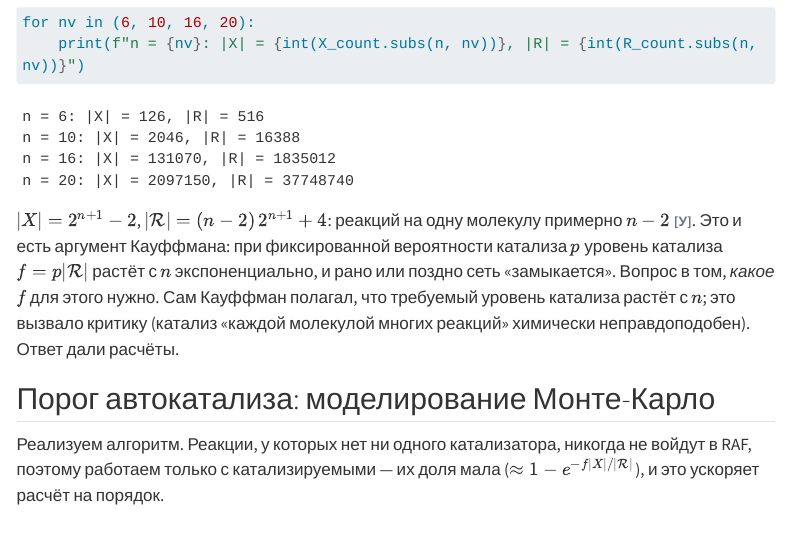
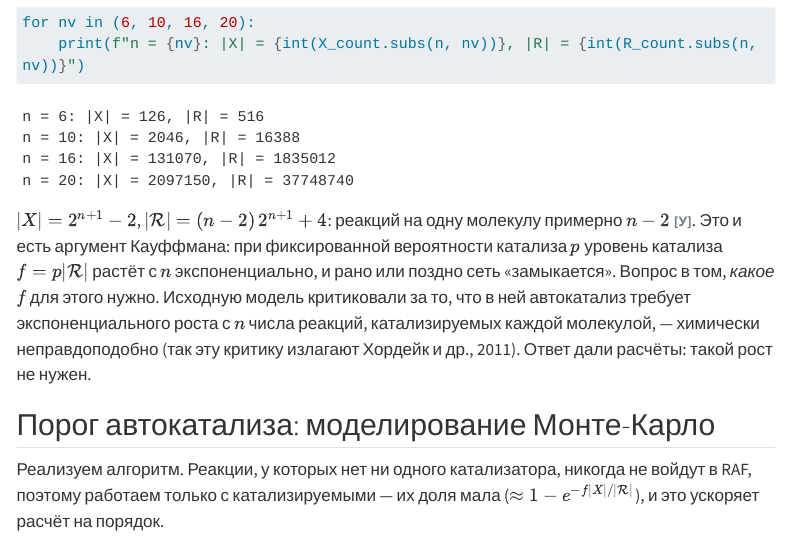
Before and after one commit to soloviev56/cosmevo, a Quarto document (evolution/complexity/autocatalytic-sets.qmd): the page in a window 1100 px wide, from 1890 px down. Rendered offline with R 4.5, knitr and Pandoc in place of Quarto, with nearby package versions; menus at the side of the page are left out; long lines of code are wrapped.

Commit message:
Автокаталитические множества: точнее изложена критика модели Кауффмана
Утверждение «сам Кауффман полагал, что требуемый катализ растёт с n»
не подтверждается источником; заменено изложением критики по Хордейку
и др. (2011).

Co-Authored-By: Claude Opus 5.5 <noreply@anthropic.com>

```diff
--- a/evolution/complexity/autocatalytic-sets.qmd
+++ b/evolution/complexity/autocatalytic-sets.qmd
@@ -108,10 +108,11 @@ $|X| = 2^{n+1} - 2$, $|\mathcal R| = (n - 2)\,2^{n+1} + 4$: реакций на
 одну молекулу примерно $n - 2$ [У]{.status}. Это и есть аргумент
 Кауффмана: при фиксированной вероятности катализа $p$ уровень катализа
 $f = p|\mathcal R|$ растёт с $n$ экспоненциально, и рано или поздно
-сеть «замыкается». Вопрос в том, *какое* $f$ для этого нужно. Сам
-Кауффман полагал, что требуемый уровень катализа растёт с $n$; это
-вызвало критику (катализ «каждой молекулой многих реакций»
-химически неправдоподобен). Ответ дали расчёты.
+сеть «замыкается». Вопрос в том, *какое* $f$ для этого нужно. Исходную
+модель критиковали за то, что в ней автокатализ требует
+экспоненциального роста с $n$ числа реакций, катализируемых каждой
+молекулой, — химически неправдоподобно (так эту критику излагают
+Хордейк и др., 2011). Ответ дали расчёты: такой рост не нужен.
 
 ## Порог автокатализа: моделирование Монте-Карло
 
```
